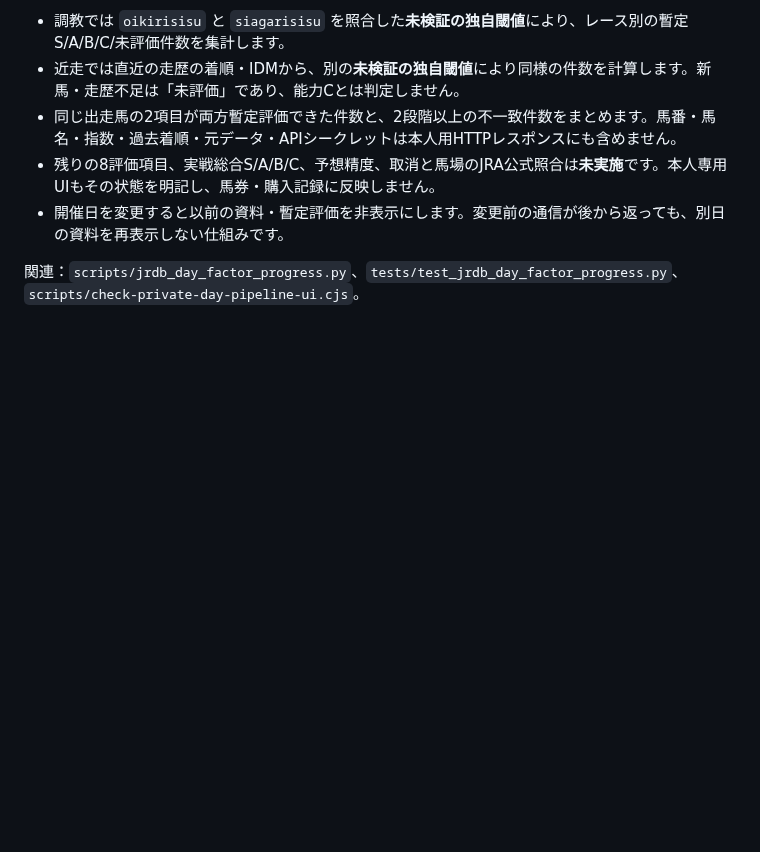
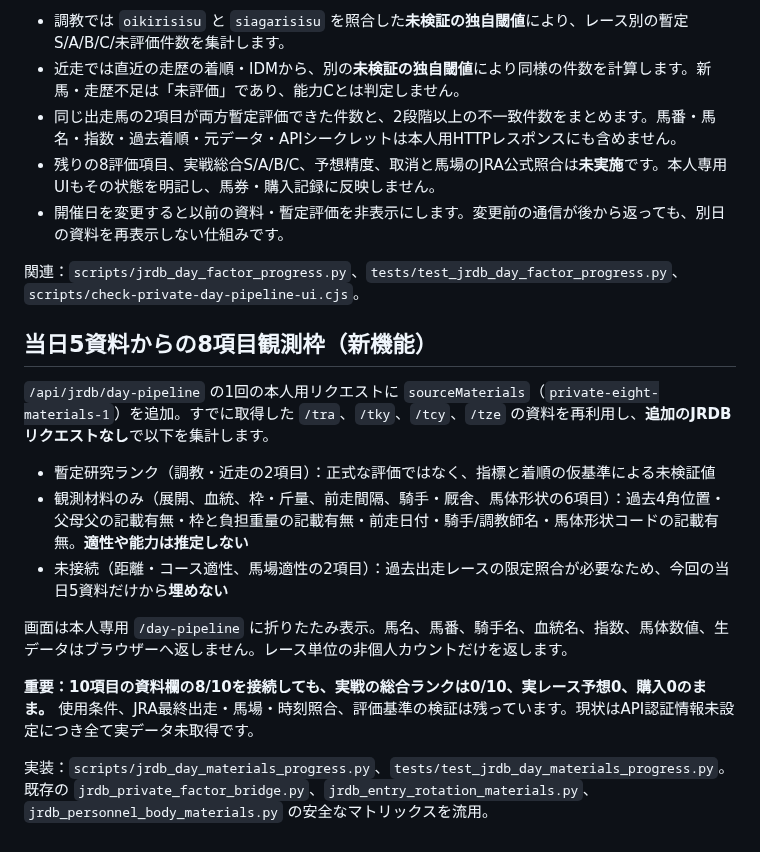
Before and after one commit to esakahumihumi1125-byte/keiba-nine, a Markdown page: docs/jrdb-day-pipeline.md, the part around the change. GitHub-like rendering; blank space fills up the shorter version.

Commit message:
Document eight mapped private source-material slots and two unverified historical slots

```diff
--- a/docs/jrdb-day-pipeline.md
+++ b/docs/jrdb-day-pipeline.md
@@ -45,3 +45,17 @@ JRDBの公開API仕様：https://jrdb-api.keiba.bigtime.world/docs/request-respo
 - 開催日を変更すると以前の資料・暫定評価を非表示にします。変更前の通信が後から返っても、別日の資料を再表示しない仕組みです。
 
 関連：`scripts/jrdb_day_factor_progress.py`、`tests/test_jrdb_day_factor_progress.py`、`scripts/check-private-day-pipeline-ui.cjs`。
+
+## 当日5資料からの8項目観測枠（新機能）
+
+`/api/jrdb/day-pipeline` の1回の本人用リクエストに `sourceMaterials`（`private-eight-materials-1`）を追加。すでに取得した `/tra`、`/tky`、`/tcy`、`/tze` の資料を再利用し、**追加のJRDBリクエストなし**で以下を集計します。
+
+- 暫定研究ランク（調教・近走の2項目）：正式な評価ではなく、指標と着順の仮基準による未検証値
+- 観測材料のみ（展開、血統、枠・斤量、前走間隔、騎手・厩舎、馬体形状の6項目）：過去4角位置・父母父の記載有無・枠と負担重量の記載有無・前走日付・騎手/調教師名・馬体形状コードの記載有無。**適性や能力は推定しない**
+- 未接続（距離・コース適性、馬場適性の2項目）：過去出走レースの限定照合が必要なため、今回の当日5資料だけから**埋めない**
+
+画面は本人専用 `/day-pipeline` に折りたたみ表示。馬名、馬番、騎手名、血統名、指数、馬体数値、生データはブラウザーへ返しません。レース単位の非個人カウントだけを返します。
+
+**重要：10項目の資料欄の8/10を接続しても、実戦の総合ランクは0/10、実レース予想0、購入0のまま。** 使用条件、JRA最終出走・馬場・時刻照合、評価基準の検証は残っています。現状はAPI認証情報未設定につき全て実データ未取得です。
+
+実装：`scripts/jrdb_day_materials_progress.py`、`tests/test_jrdb_day_materials_progress.py`。既存の `jrdb_private_factor_bridge.py`、`jrdb_entry_rotation_materials.py`、`jrdb_personnel_body_materials.py` の安全なマトリックスを流用。
```
